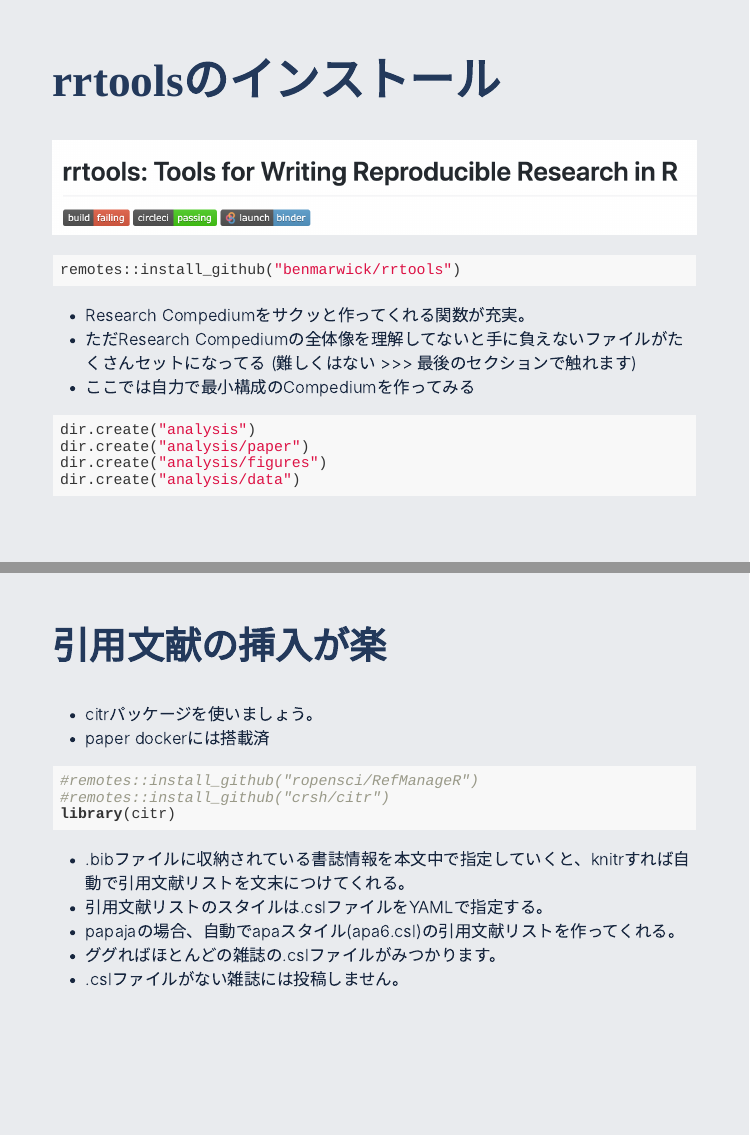
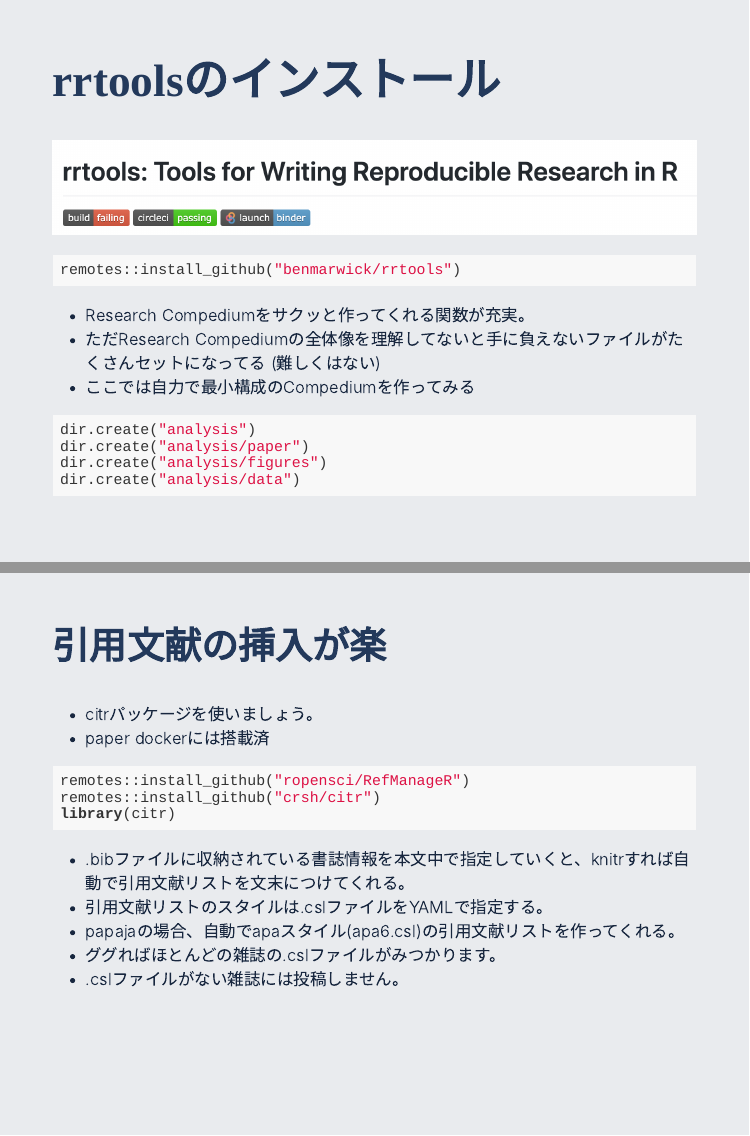
Before and after one commit to ytake2/WritingArticlesInR, an R Markdown document (Slide_paper.Rmd): pages 10 and 29 of 47, joined at a grey line. Rendered offline with R 4.5, knitr and Pandoc, with nearby package versions; the slides are laid out offline by our stand-in for remark.js, each with all of its steps uncovered, in fonts that may differ from those the slides ask for, and without slide numbers, shadows or browser add-ons; colours and fonts come from the style sheet that the author committed, because xaringanthemer is not installed; some code elsewhere in the file could not run offline.

Commit message:
# update 2

````diff
--- a/Slide_paper.Rmd
+++ b/Slide_paper.Rmd
@@ -127,7 +127,7 @@ remotes::install_github("benmarwick/rrtools")
 ```
 
 - Research Compediumをサクッと作ってくれる関数が充実。
-- ただResearch Compediumの全体像を理解してないと手に負えないファイルがたくさんセットになってる (難しくはない >>> 最後のセクションで触れます)
+- ただResearch Compediumの全体像を理解してないと手に負えないファイルがたくさんセットになってる (難しくはない)
 - ここでは自力で最小構成のCompediumを作ってみる
 
 ```{r eval=FALSE, tidy=FALSE}
@@ -459,8 +459,8 @@ class: left, top
 - paper dockerには搭載済
 
 ```{r}
-#remotes::install_github("ropensci/RefManageR")
-#remotes::install_github("crsh/citr")
+remotes::install_github("ropensci/RefManageR")
+remotes::install_github("crsh/citr")
 library(citr)
 ```
 
````
Also changed, not shown: Slide_paper.html, Slide_paper_files/figure-html/unnamed-chunk-30-1.png, Slide_paper_files/figure-html/unnamed-chunk-31-1.png, Slide_paper_files/figure-html/unnamed-chunk-33-1.png, Slide_paper_files/figure-html/unnamed-chunk-34-1.png, Slide_paper_files/figure-html/unnamed-chunk-35-1.png, Slide_paper.Rmd (2 more changed lines).
